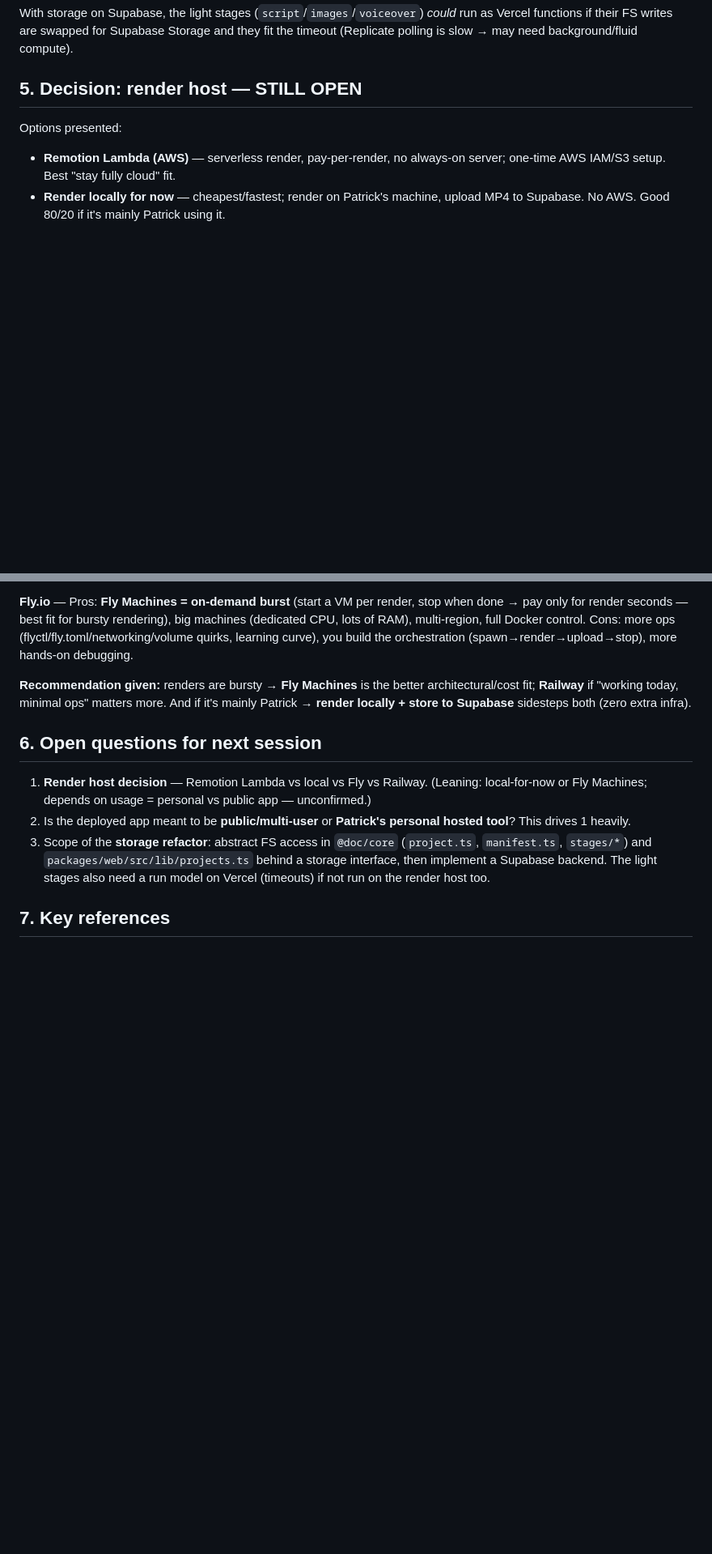
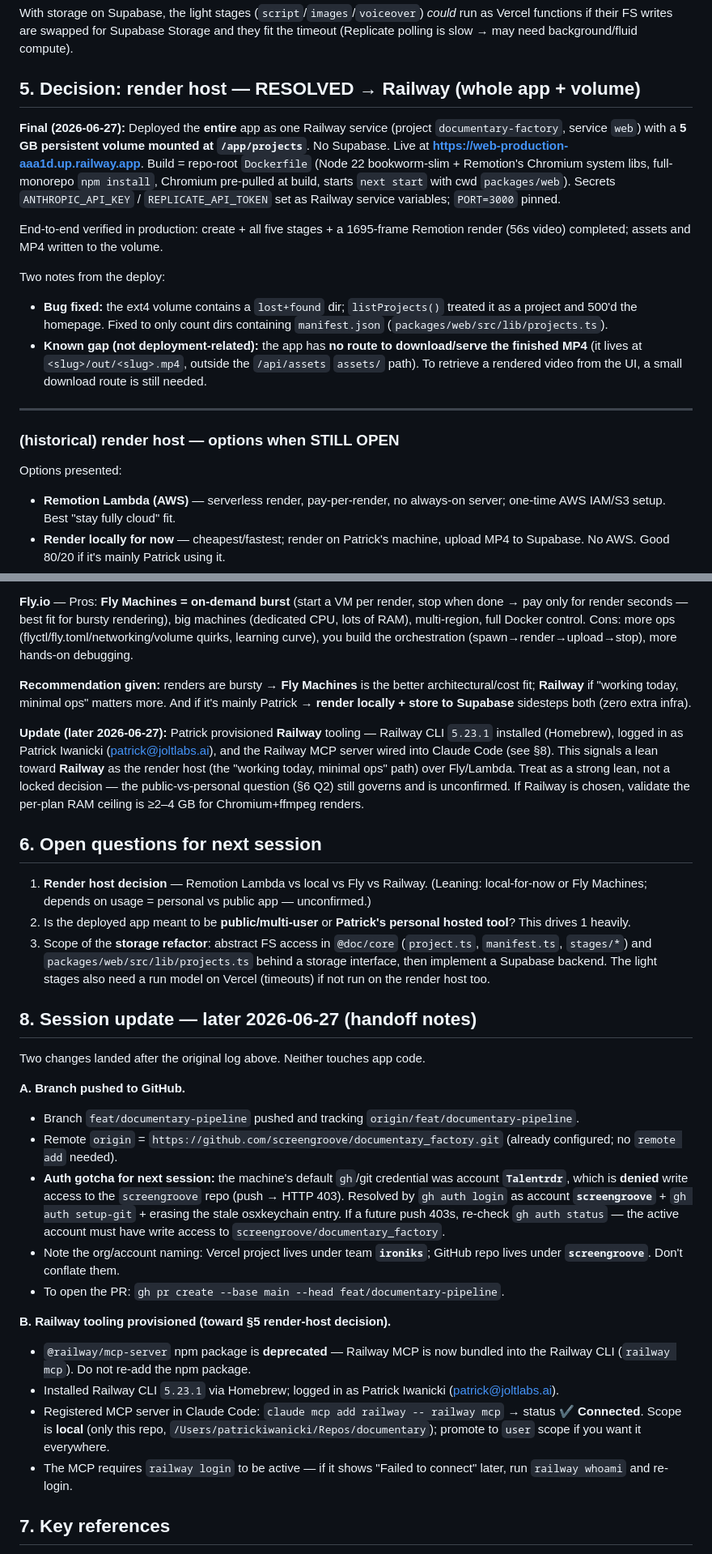
Before and after one commit to screengroove/documentary_factory, a Markdown page: docs/decisions/2026-06-27-vercel-deployment-and-hosting.md, 2 parts joined by grey strips. Shown at 81% size. Drawn GitHub-style; blank space fills up the shorter version.

Commit message:
docs(railway): record Railway as render host, deployment live and verified
Co-Authored-By: Claude Opus 4.8 (1M context) <noreply@anthropic.com>

```diff
--- a/docs/decisions/2026-06-27-vercel-deployment-and-hosting.md
+++ b/docs/decisions/2026-06-27-vercel-deployment-and-hosting.md
@@ -53,7 +55,19 @@ Caveat surfaced to user: **Supabase ≠ Railway in role.** Supabase solves *stor
 
 With storage on Supabase, the light stages (`script`/`images`/`voiceover`) *could* run as Vercel functions if their FS writes are swapped for Supabase Storage and they fit the timeout (Replicate polling is slow → may need background/fluid compute).
 
-## 5. Decision: render host — STILL OPEN
+## 5. Decision: render host — RESOLVED → Railway (whole app + volume)
+
+**Final (2026-06-27):** Deployed the **entire** app as one Railway service (project `documentary-factory`, service `web`) with a **5 GB persistent volume mounted at `/app/projects`**. No Supabase. Live at **https://web-production-aaa1d.up.railway.app**. Build = repo-root `Dockerfile` (Node 22 bookworm-slim + Remotion's Chromium system libs, full-monorepo `npm install`, Chromium pre-pulled at build, starts `next start` with cwd `packages/web`). Secrets `ANTHROPIC_API_KEY` / `REPLICATE_API_TOKEN` set as Railway service variables; `PORT=3000` pinned.
+
+End-to-end verified in production: create + all five stages + a 1695-frame Remotion render (56s video) completed; assets and MP4 written to the volume.
+
+Two notes from the deploy:
+- **Bug fixed:** the ext4 volume contains a `lost+found` dir; `listProjects()` treated it as a project and 500'd the homepage. Fixed to only count dirs containing `manifest.json` (`packages/web/src/lib/projects.ts`).
+- **Known gap (not deployment-related):** the app has **no route to download/serve the finished MP4** (it lives at `<slug>/out/<slug>.mp4`, outside the `/api/assets` `assets/` path). To retrieve a rendered video from the UI, a small download route is still needed.
+
+---
+
+### (historical) render host — options when STILL OPEN
 
 Options presented:
 - **Remotion Lambda (AWS)** — serverless render, pay-per-render, no always-on server; one-time AWS IAM/S3 setup. Best "stay fully cloud" fit.
@@ -70,11 +84,30 @@ Render workload = heavy (Chromium+ffmpeg, RAM-hungry, minutes/job, **bursty/occa
 
 **Recommendation given:** renders are bursty → **Fly Machines** is the better architectural/cost fit; **Railway** if "working today, minimal ops" matters more. And if it's mainly Patrick → **render locally + store to Supabase** sidesteps both (zero extra infra).
 
+**Update (later 2026-06-27):** Patrick provisioned **Railway** tooling — Railway CLI `5.23.1` installed (Homebrew), logged in as Patrick Iwanicki (patrick@joltlabs.ai), and the Railway MCP server wired into Claude Code (see §8). This signals a lean toward **Railway** as the render host (the "working today, minimal ops" path) over Fly/Lambda. Treat as a strong lean, not a locked decision — the public-vs-personal question (§6 Q2) still governs and is unconfirmed. If Railway is chosen, validate the per-plan RAM ceiling is ≥2–4 GB for Chromium+ffmpeg renders.
+
 ## 6. Open questions for next session
 
 1. **Render host decision** — Remotion Lambda vs local vs Fly vs Railway. (Leaning: local-for-now or Fly Machines; depends on usage = personal vs public app — unconfirmed.)
 2. Is the deployed app meant to be **public/multi-user** or **Patrick's personal hosted tool**? This drives 1 heavily.
 3. Scope of the **storage refactor**: abstract FS access in `@doc/core` (`project.ts`, `manifest.ts`, `stages/*`) and `packages/web/src/lib/projects.ts` behind a storage interface, then implement a Supabase backend. The light stages also need a run model on Vercel (timeouts) if not run on the render host too.
+
+## 8. Session update — later 2026-06-27 (handoff notes)
+
+Two changes landed after the original log above. Neither touches app code.
+
+**A. Branch pushed to GitHub.**
+- Branch `feat/documentary-pipeline` pushed and tracking `origin/feat/documentary-pipeline`.
+- Remote `origin` = `https://github.com/screengroove/documentary_factory.git` (already configured; no `remote add` needed).
+- **Auth gotcha for next session:** the machine's default `gh`/git credential was account **`Talentrdr`**, which is **denied** write access to the `screengroove` repo (push → HTTP 403). Resolved by `gh auth login` as account **`screengroove`** + `gh auth setup-git` + erasing the stale osxkeychain entry. If a future push 403s, re-check `gh auth status` — the active account must have write access to `screengroove/documentary_factory`.
+- Note the org/account naming: Vercel project lives under team **`ironiks`**; GitHub repo lives under **`screengroove`**. Don't conflate them.
+- To open the PR: `gh pr create --base main --head feat/documentary-pipeline`.
+
+**B. Railway tooling provisioned (toward §5 render-host decision).**
+- `@railway/mcp-server` npm package is **deprecated** — Railway MCP is now bundled into the Railway CLI (`railway mcp`). Do not re-add the npm package.
+- Installed Railway CLI `5.23.1` via Homebrew; logged in as Patrick Iwanicki (patrick@joltlabs.ai).
+- Registered MCP server in Claude Code: `claude mcp add railway -- railway mcp` → status **✔ Connected**. Scope is **local** (only this repo, `/Users/patrickiwanicki/Repos/documentary`); promote to `user` scope if you want it everywhere.
+- The MCP requires `railway login` to be active — if it shows "Failed to connect" later, run `railway whoami` and re-login.
 
 ## 7. Key references
 
```
Also changed, not shown: other parts of docs/decisions/2026-06-27-vercel-deployment-and-hosting.md (+4 -2 lines).
